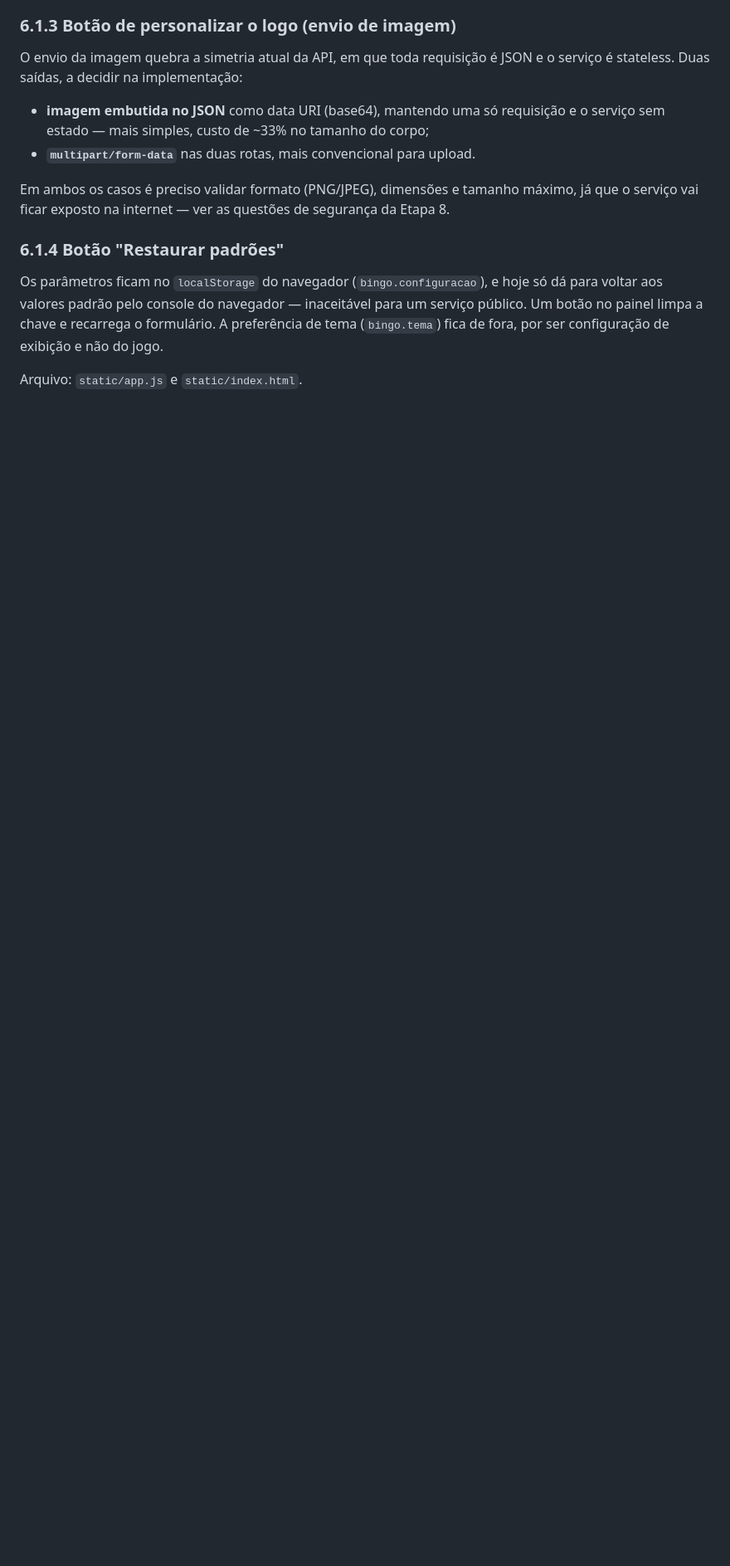
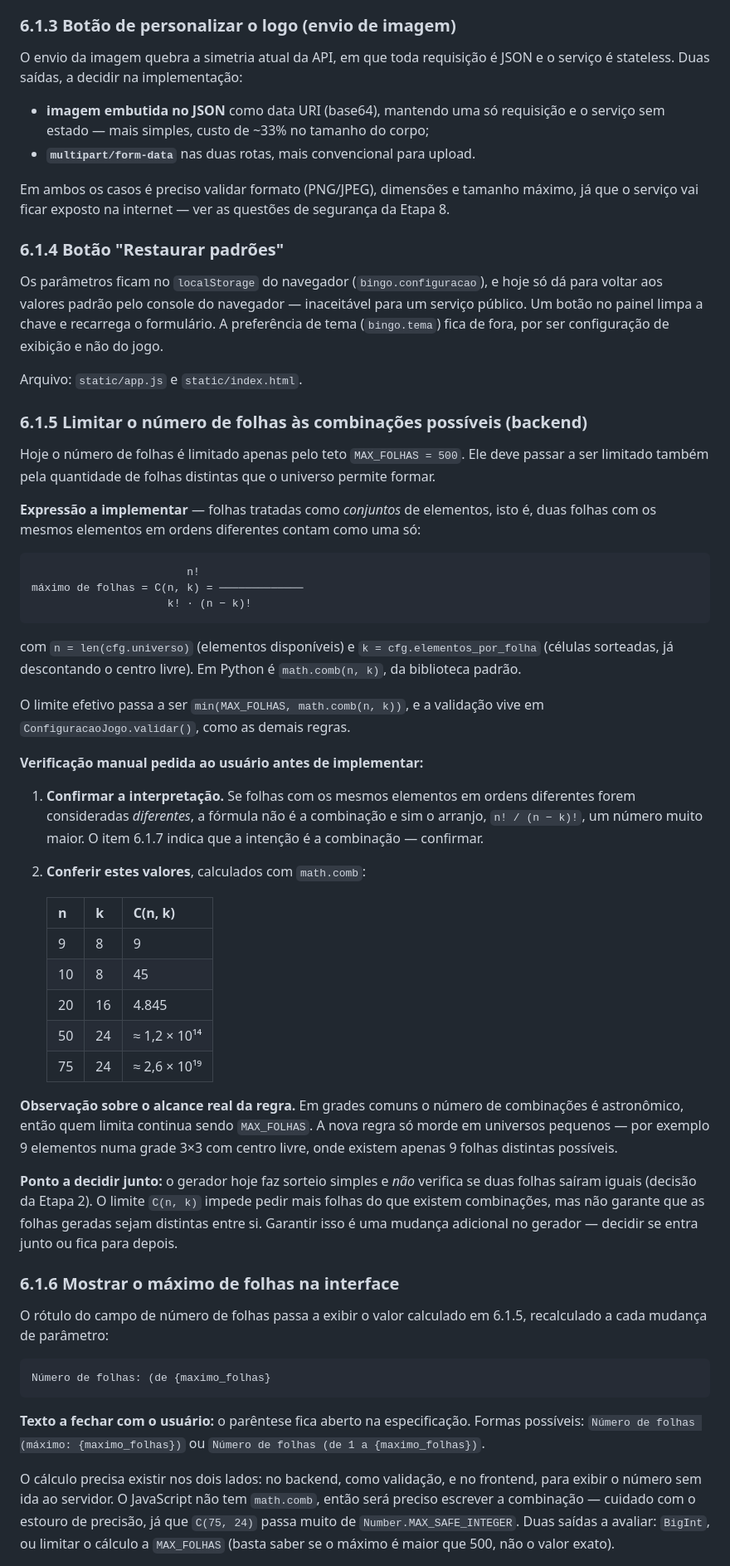
Before and after one commit to aureliobarbosa/bingo, a Markdown page: docs/PLANO.md, the part around one of its changes. Shown at 83% size. Drawn GitHub-style; blank space fills up the shorter version.

Commit message:
docs: acrescenta três itens ao plano de refinamentos
6.1.5 limita o número de folhas a C(n, k), o total de folhas distintas que o
universo permite, com verificação manual da interpretação e dos valores.
6.1.6 exibe esse máximo no rótulo do campo de folhas. 6.1.7 avalia frozenset
como chave de comparação de folhas, mantendo a tupla ordenada para o desenho
da grade.

Co-Authored-By: Claude Opus 5 <noreply@anthropic.com>

````diff
--- a/docs/PLANO.md
+++ b/docs/PLANO.md
@@ -272,3 +272,72 @@ não do jogo.
 
 Arquivo: `static/app.js` e `static/index.html`.
 
+### 6.1.5 Limitar o número de folhas às combinações possíveis (backend)
+
+Hoje o número de folhas é limitado apenas pelo teto `MAX_FOLHAS = 500`. Ele deve
+passar a ser limitado também pela quantidade de folhas distintas que o universo
+permite formar.
+
+**Expressão a implementar** — folhas tratadas como *conjuntos* de elementos, isto é,
+duas folhas com os mesmos elementos em ordens diferentes contam como uma só:
+
+```
+                        n!
+máximo de folhas = C(n, k) = ─────────────
+                     k! · (n − k)!
+```
+
+com `n = len(cfg.universo)` (elementos disponíveis) e `k = cfg.elementos_por_folha`
+(células sorteadas, já descontando o centro livre). Em Python é `math.comb(n, k)`,
+da biblioteca padrão.
+
+O limite efetivo passa a ser `min(MAX_FOLHAS, math.comb(n, k))`, e a validação vive
+em `ConfiguracaoJogo.validar()`, como as demais regras.
+
+**Verificação manual pedida ao usuário antes de implementar:**
+
+1. **Confirmar a interpretação.** Se folhas com os mesmos elementos em ordens
+   diferentes forem consideradas *diferentes*, a fórmula não é a combinação e sim o
+   arranjo, `n! / (n − k)!`, um número muito maior. O item 6.1.7 indica que a
+   intenção é a combinação — confirmar.
+2. **Conferir estes valores**, calculados com `math.comb`:
+
+   | n | k | C(n, k) |
+   |---|---|---|
+   | 9 | 8 | 9 |
+   | 10 | 8 | 45 |
+   | 20 | 16 | 4.845 |
+   | 50 | 24 | ≈ 1,2 × 10¹⁴ |
+   | 75 | 24 | ≈ 2,6 × 10¹⁹ |
+
+**Observação sobre o alcance real da regra.** Em grades comuns o número de
+combinações é astronômico, então quem limita continua sendo `MAX_FOLHAS`. A nova
+regra só morde em universos pequenos — por exemplo 9 elementos numa grade 3×3 com
+centro livre, onde existem apenas 9 folhas distintas possíveis.
+
+**Ponto a decidir junto:** o gerador hoje faz sorteio simples e *não* verifica se
+duas folhas saíram iguais (decisão da Etapa 2). O limite `C(n, k)` impede pedir mais
+folhas do que existem combinações, mas não garante que as folhas geradas sejam
+distintas entre si. Garantir isso é uma mudança adicional no gerador — decidir se
+entra junto ou fica para depois.
+
+### 6.1.6 Mostrar o máximo de folhas na interface
+
+O rótulo do campo de número de folhas passa a exibir o valor calculado em 6.1.5,
+recalculado a cada mudança de parâmetro:
+
+```
+Número de folhas: (de {maximo_folhas}
+```
+
+**Texto a fechar com o usuário:** o parêntese fica aberto na especificação. Formas
+possíveis: `Número de folhas (máximo: {maximo_folhas})` ou
+`Número de folhas (de 1 a {maximo_folhas})`.
+
+O cálculo precisa existir nos dois lados: no backend, como validação, e no frontend,
+para exibir o número sem ida ao servidor. O JavaScript não tem `math.comb`, então
+será preciso escrever a combinação — cuidado com o estouro de precisão, já que
+`C(75, 24)` passa muito de `Number.MAX_SAFE_INTEGER`. Duas saídas a avaliar:
+`BigInt`, ou limitar o cálculo a `MAX_FOLHAS` (basta saber se o máximo é maior que
+500, não o valor exato).
+
````
Also changed, not shown: other parts of docs/PLANO.md (+26 -2 lines).
